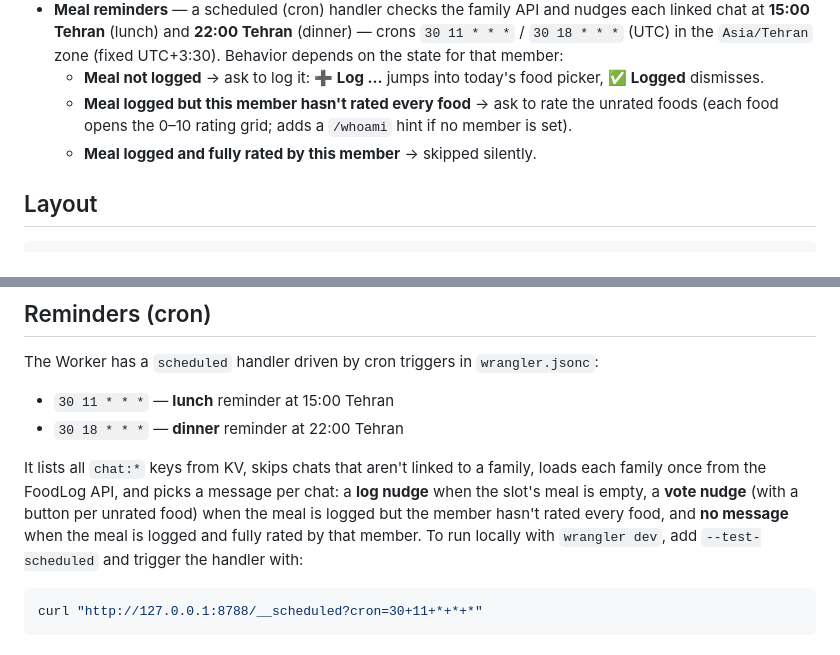
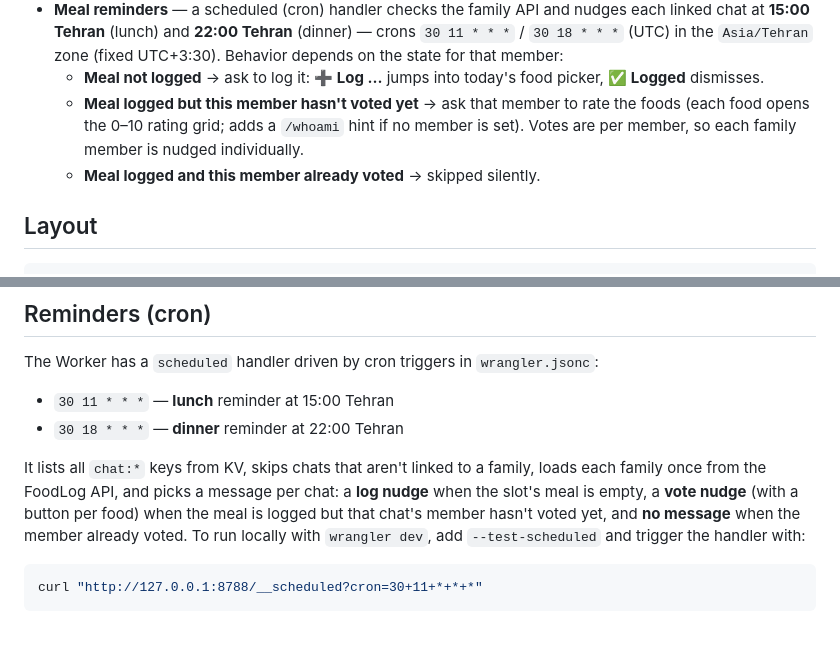
Before and after one commit to hessam-kk/FoodLog, a Markdown page: bot/README.md, 2 parts joined by grey strips. Drawn GitHub-style.

````diff
--- a/bot/README.md
+++ b/bot/README.md
@@ -16,8 +16,8 @@ A Telegram bot that talks to the FoodLog API (`src/worker.js`) and mirrors the w
 - **Other** — `/help`, `/week`, `/start`, bare-code linking, member-aware vote display (“you”), 8-foods-per-meal limit, and graceful API error messages.
 - **Meal reminders** — a scheduled (cron) handler checks the family API and nudges each linked chat at **15:00 Tehran** (lunch) and **22:00 Tehran** (dinner) — crons `30 11 * * *` / `30 18 * * *` (UTC) in the `Asia/Tehran` zone (fixed UTC+3:30). Behavior depends on the state for that member:
   - **Meal not logged** → ask to log it: **➕ Log …** jumps into today's food picker, **✅ Logged** dismisses.
-  - **Meal logged but this member hasn't rated every food** → ask to rate the unrated foods (each food opens the 0–10 rating grid; adds a `/whoami` hint if no member is set).
-  - **Meal logged and fully rated by this member** → skipped silently.
+  - **Meal logged but this member hasn't voted yet** → ask that member to rate the foods (each food opens the 0–10 rating grid; adds a `/whoami` hint if no member is set). Votes are per member, so each family member is nudged individually.
+  - **Meal logged and this member already voted** → skipped silently.
 
 ## Layout
 
@@ -125,7 +125,7 @@ The Worker has a `scheduled` handler driven by cron triggers in `wrangler.jsonc`
 - `30 11 * * *` — **lunch** reminder at 15:00 Tehran
 - `30 18 * * *` — **dinner** reminder at 22:00 Tehran
 
-It lists all `chat:*` keys from KV, skips chats that aren't linked to a family, loads each family once from the FoodLog API, and picks a message per chat: a **log nudge** when the slot's meal is empty, a **vote nudge** (with a button per unrated food) when the meal is logged but the member hasn't rated every food, and **no message** when the meal is logged and fully rated by that member. To run locally with `wrangler dev`, add `--test-scheduled` and trigger the handler with:
+It lists all `chat:*` keys from KV, skips chats that aren't linked to a family, loads each family once from the FoodLog API, and picks a message per chat: a **log nudge** when the slot's meal is empty, a **vote nudge** (with a button per food) when the meal is logged but that chat's member hasn't voted yet, and **no message** when the member already voted. To run locally with `wrangler dev`, add `--test-scheduled` and trigger the handler with:
 
 ```bash
 curl "http://127.0.0.1:8788/__scheduled?cron=30+11+*+*+*"
````
